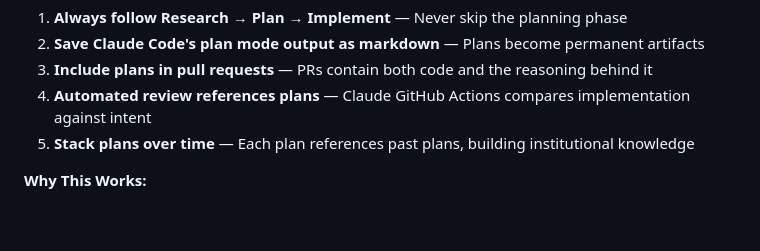
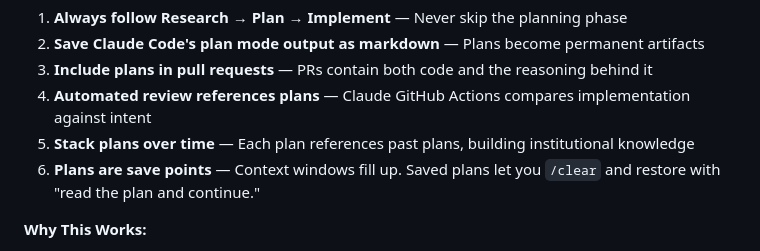
Before and after one commit to planstack-ai/planstack, a Markdown page: docs/getting-started.md, the part around the change. Rendered like a GitHub page; blank space fills up the shorter version.

Commit message:
Add principle: Plans are save points
Context windows fill up. Saved plans let you /clear and restore
with "read the plan and continue."

Co-Authored-By: Claude Opus 4.5 <noreply@anthropic.com>

```diff
--- a/docs/getting-started.md
+++ b/docs/getting-started.md
@@ -26,6 +26,7 @@ Research → Plan → Implement → Review → (repeat)
 3. **Include plans in pull requests** — PRs contain both code and the reasoning behind it
 4. **Automated review references plans** — Claude GitHub Actions compares implementation against intent
 5. **Stack plans over time** — Each plan references past plans, building institutional knowledge
+6. **Plans are save points** — Context windows fill up. Saved plans let you `/clear` and restore with "read the plan and continue."
 
 **Why This Works:**
 
```
